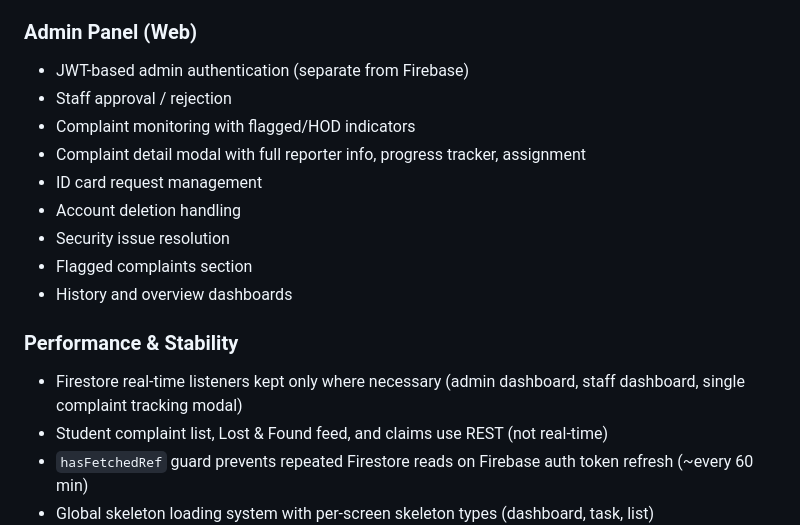
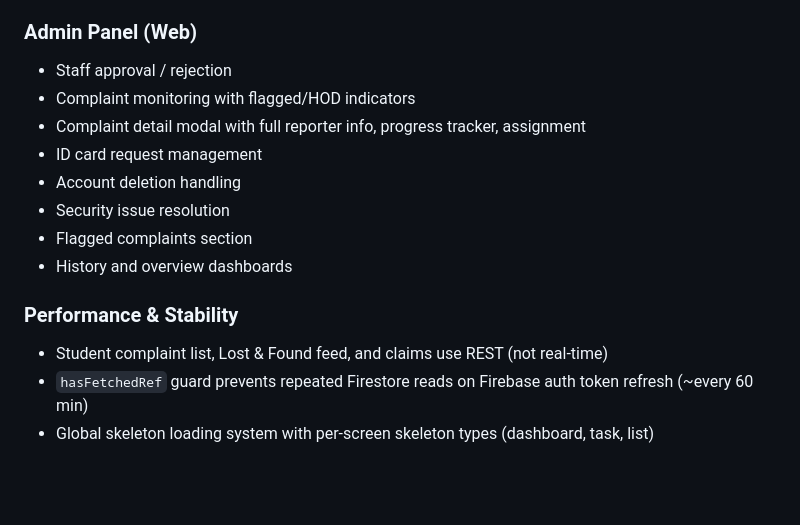
Before and after one commit to Shahiduddin1710/UNIFIX-MAIN, a Markdown page: README.md, the part around the change. GitHub-like rendering; blank space fills up the shorter version.

```diff
--- a/README.md
+++ b/README.md
@@ -46,7 +46,6 @@
 - Stale FCM tokens automatically cleaned from Firestore on send failure
 
 ### Admin Panel (Web)
-- JWT-based admin authentication (separate from Firebase)
 - Staff approval / rejection
 - Complaint monitoring with flagged/HOD indicators
 - Complaint detail modal with full reporter info, progress tracker, assignment
@@ -57,7 +56,6 @@
 - History and overview dashboards
 
 ### Performance & Stability
-- Firestore real-time listeners kept only where necessary (admin dashboard, staff dashboard, single complaint tracking modal)
 - Student complaint list, Lost & Found feed, and claims use REST (not real-time)
 - `hasFetchedRef` guard prevents repeated Firestore reads on Firebase auth token refresh (~every 60 min)
 - Global skeleton loading system with per-screen skeleton types (dashboard, task, list)
```
